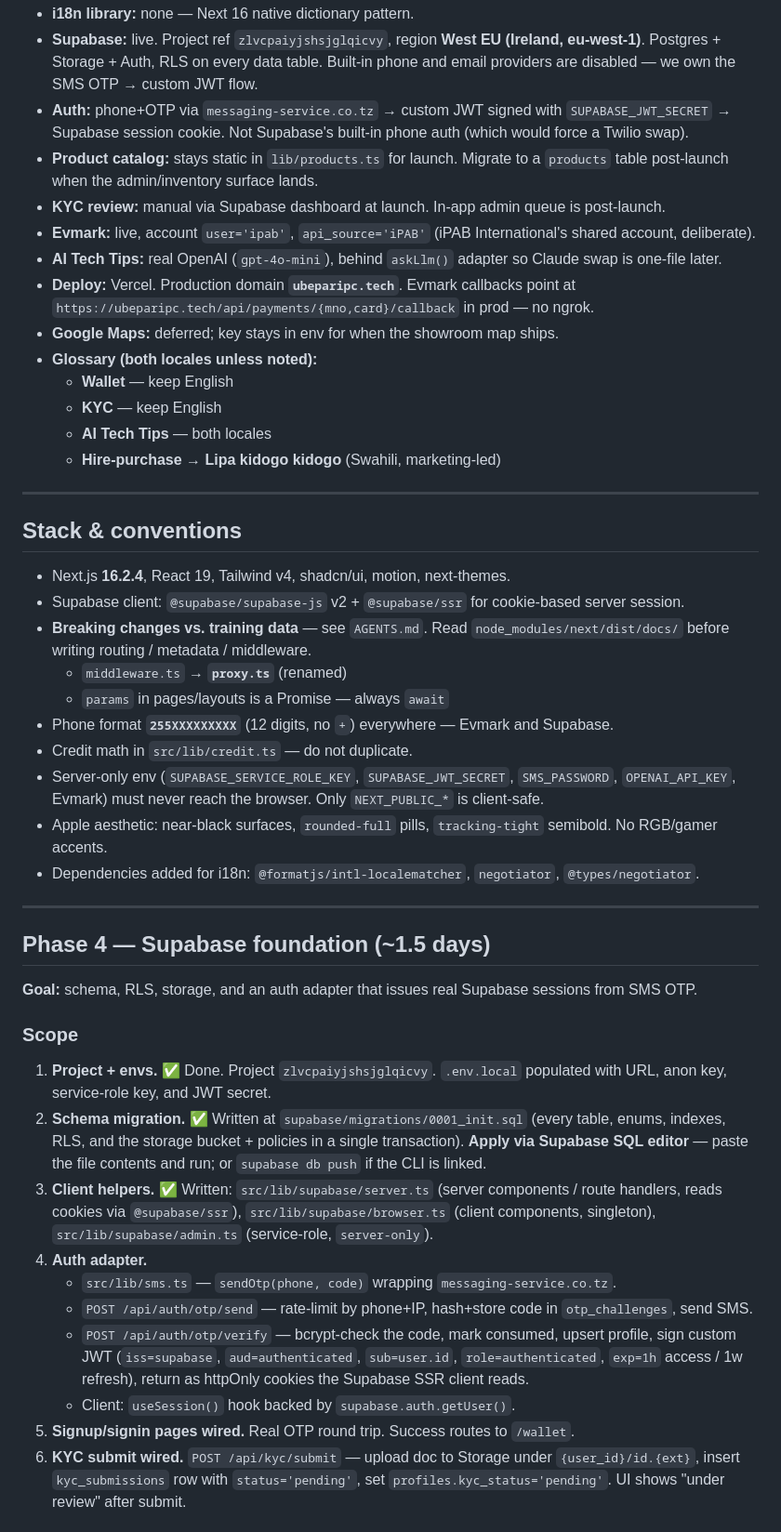
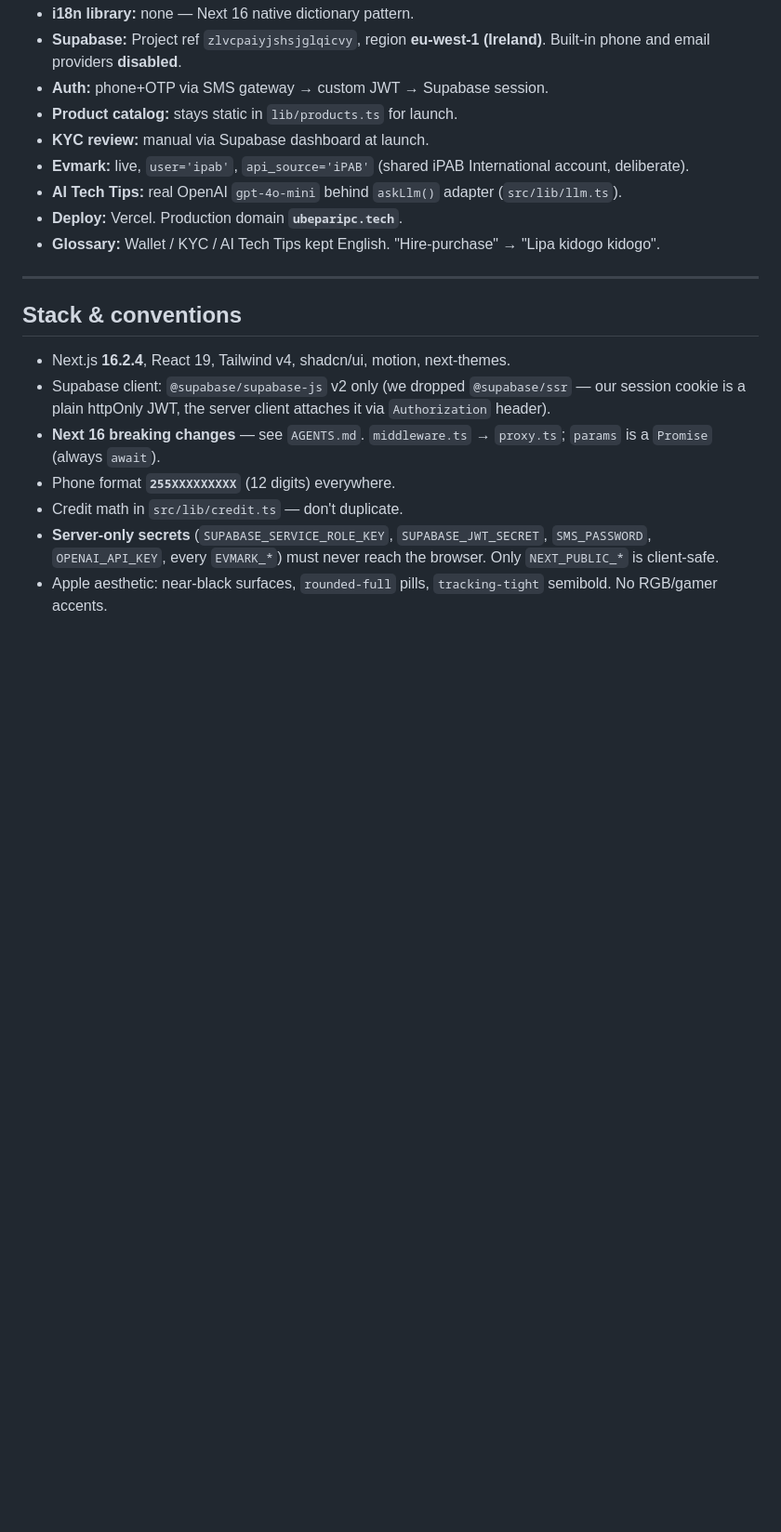
Before and after one commit to mageuzialbert/ubepari_wallet, a Markdown page: docs/PLAN.md, the part around one of its changes. Shown at 93% size. GitHub-like rendering; blank space fills up the shorter version.

```diff
--- a/docs/PLAN.md
+++ b/docs/PLAN.md
@@ -86,49 +101,21 @@ SMS OTP via `messaging-service.co.tz`; on verify the server creates the `auth.us
 - **i18n library:** none — Next 16 native dictionary pattern.
-- **Supabase:** live. Project ref `zlvcpaiyjshsjglqicvy`, region **West EU (Ireland, eu-west-1)**. Postgres + Storage + Auth, RLS on every data table. Built-in phone and email providers are disabled — we own the SMS OTP → custom JWT flow.
-- **Auth:** phone+OTP via `messaging-service.co.tz` → custom JWT signed with `SUPABASE_JWT_SECRET` → Supabase session cookie. Not Supabase's built-in phone auth (which would force a Twilio swap).
-- **Product catalog:** stays static in `lib/products.ts` for launch. Migrate to a `products` table post-launch when the admin/inventory surface lands.
-- **KYC review:** manual via Supabase dashboard at launch. In-app admin queue is post-launch.
-- **Evmark:** live, account `user='ipab'`, `api_source='iPAB'` (iPAB International's shared account, deliberate).
-- **AI Tech Tips:** real OpenAI (`gpt-4o-mini`), behind `askLlm()` adapter so Claude swap is one-file later.
-- **Deploy:** Vercel. Production domain **`ubeparipc.tech`**. Evmark callbacks point at `https://ubeparipc.tech/api/payments/{mno,card}/callback` in prod — no ngrok.
-- **Google Maps:** deferred; key stays in env for when the showroom map ships.
-- **Glossary (both locales unless noted):**
-  - **Wallet** — keep English
-  - **KYC** — keep English
-  - **AI Tech Tips** — both locales
-  - **Hire-purchase** → **Lipa kidogo kidogo** (Swahili, marketing-led)
+- **Supabase:** Project ref `zlvcpaiyjshsjglqicvy`, region **eu-west-1 (Ireland)**. Built-in phone and email providers **disabled**.
+- **Auth:** phone+OTP via SMS gateway → custom JWT → Supabase session.
+- **Product catalog:** stays static in `lib/products.ts` for launch.
+- **KYC review:** manual via Supabase dashboard at launch.
+- **Evmark:** live, `user='ipab'`, `api_source='iPAB'` (shared iPAB International account, deliberate).
+- **AI Tech Tips:** real OpenAI `gpt-4o-mini` behind `askLlm()` adapter (`src/lib/llm.ts`).
+- **Deploy:** Vercel. Production domain **`ubeparipc.tech`**.
+- **Glossary:** Wallet / KYC / AI Tech Tips kept English. "Hire-purchase" → "Lipa kidogo kidogo".
 
 ---
 
 ## Stack & conventions
 
 - Next.js **16.2.4**, React 19, Tailwind v4, shadcn/ui, motion, next-themes.
-- Supabase client: `@supabase/supabase-js` v2 + `@supabase/ssr` for cookie-based server session.
-- **Breaking changes vs. training data** — see `AGENTS.md`. Read `node_modules/next/dist/docs/` before writing routing / metadata / middleware.
-  - `middleware.ts` → **`proxy.ts`** (renamed)
-  - `params` in pages/layouts is a Promise — always `await`
-- Phone format **`255XXXXXXXXX`** (12 digits, no `+`) everywhere — Evmark and Supabase.
-- Credit math in `src/lib/credit.ts` — do not duplicate.
-- Server-only env (`SUPABASE_SERVICE_ROLE_KEY`, `SUPABASE_JWT_SECRET`, `SMS_PASSWORD`, `OPENAI_API_KEY`, Evmark) must never reach the browser. Only `NEXT_PUBLIC_*` is client-safe.
+- Supabase client: `@supabase/supabase-js` v2 only (we dropped `@supabase/ssr` — our session cookie is a plain httpOnly JWT, the server client attaches it via `Authorization` header).
+- **Next 16 breaking changes** — see `AGENTS.md`. `middleware.ts` → `proxy.ts`; `params` is a `Promise` (always `await`).
+- Phone format **`255XXXXXXXXX`** (12 digits) everywhere.
+- Credit math in `src/lib/credit.ts` — don't duplicate.
+- **Server-only secrets** (`SUPABASE_SERVICE_ROLE_KEY`, `SUPABASE_JWT_SECRET`, `SMS_PASSWORD`, `OPENAI_API_KEY`, every `EVMARK_*`) must never reach the browser. Only `NEXT_PUBLIC_*` is client-safe.
 - Apple aesthetic: near-black surfaces, `rounded-full` pills, `tracking-tight` semibold. No RGB/gamer accents.
-- Dependencies added for i18n: `@formatjs/intl-localematcher`, `negotiator`, `@types/negotiator`.
-
----
-
-## Phase 4 — Supabase foundation (~1.5 days)
-
-**Goal:** schema, RLS, storage, and an auth adapter that issues real Supabase sessions from SMS OTP.
-
-### Scope
-
-1. **Project + envs.** ✅ Done. Project `zlvcpaiyjshsjglqicvy`. `.env.local` populated with URL, anon key, service-role key, and JWT secret.
-2. **Schema migration.** ✅ Written at `supabase/migrations/0001_init.sql` (every table, enums, indexes, RLS, and the storage bucket + policies in a single transaction). **Apply via Supabase SQL editor** — paste the file contents and run; or `supabase db push` if the CLI is linked.
-3. **Client helpers.** ✅ Written: `src/lib/supabase/server.ts` (server components / route handlers, reads cookies via `@supabase/ssr`), `src/lib/supabase/browser.ts` (client components, singleton), `src/lib/supabase/admin.ts` (service-role, `server-only`).
-4. **Auth adapter.**
-   - `src/lib/sms.ts` — `sendOtp(phone, code)` wrapping `messaging-service.co.tz`.
-   - `POST /api/auth/otp/send` — rate-limit by phone+IP, hash+store code in `otp_challenges`, send SMS.
-   - `POST /api/auth/otp/verify` — bcrypt-check the code, mark consumed, upsert profile, sign custom JWT (`iss=supabase`, `aud=authenticated`, `sub=user.id`, `role=authenticated`, `exp=1h` access / 1w refresh), return as httpOnly cookies the Supabase SSR client reads.
-   - Client: `useSession()` hook backed by `supabase.auth.getUser()`.
-5. **Signup/signin pages wired.** Real OTP round trip. Success routes to `/wallet`.
-6. **KYC submit wired.** `POST /api/kyc/submit` — upload doc to Storage under `{user_id}/id.{ext}`, insert `kyc_submissions` row with `status='pending'`, set `profiles.kyc_status='pending'`. UI shows "under review" after submit.
-
```
Also changed, not shown: other parts of docs/PLAN.md (+101 -131 lines).
